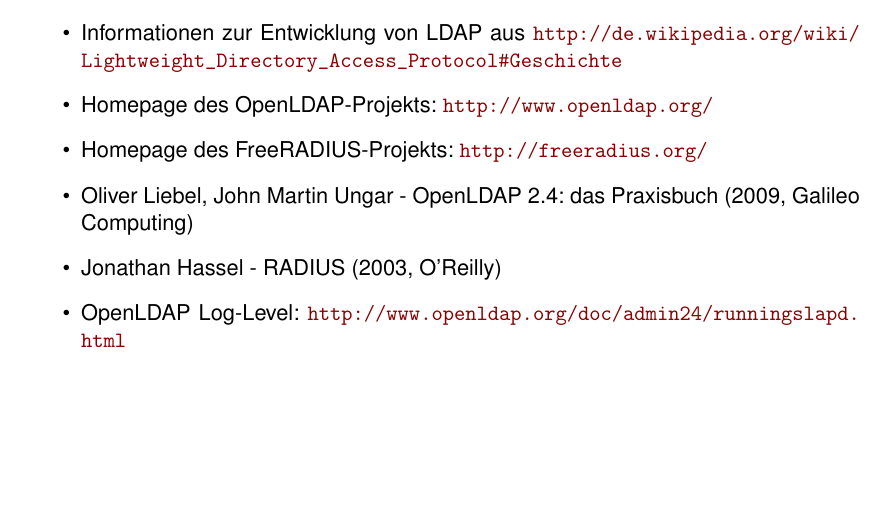
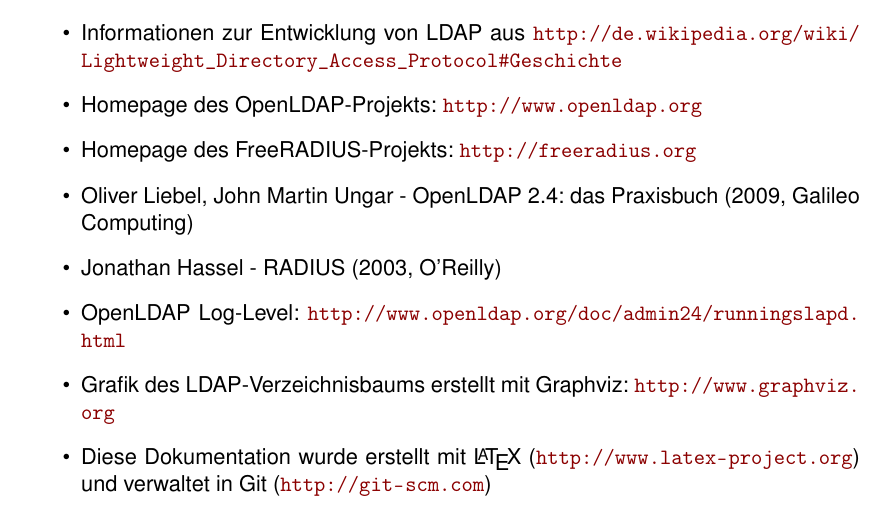
Before and after one commit to Gabelvampir/ty-stuff, a LaTeX document (Projekt LDAP/Projektdokumentation.tex): part of page 19 of 33, cut so that both start at the same text, the shorter picture padded with empty space. Compiled offline with pdfLaTeX.

Commit message:
more sources cited

```diff
--- a/Projekt LDAP/Projektdokumentation.tex
+++ b/Projekt LDAP/Projektdokumentation.tex
@@ -414,11 +414,13 @@
 \begin{itemize}
 \item Deckblattvorlage von \url{http://f.macke.it/LaTeXVorlageFIAE} unter Creative Commons
 \item Informationen zur Entwicklung von LDAP aus \url{http://de.wikipedia.org/wiki/Lightweight_Directory_Access_Protocol#Geschichte}
-\item Homepage des OpenLDAP-Projekts: \url{http://www.openldap.org/}
-\item Homepage des FreeRADIUS-Projekts: \url{http://freeradius.org/}
+\item Homepage des OpenLDAP-Projekts: \url{http://www.openldap.org}
+\item Homepage des FreeRADIUS-Projekts: \url{http://freeradius.org}
 \item Oliver Liebel, John Martin Ungar - OpenLDAP 2.4: das Praxisbuch (2009, Galileo Computing)
 \item Jonathan Hassel - RADIUS (2003, O'Reilly)
 \item OpenLDAP Log-Level: \url{http://www.openldap.org/doc/admin24/runningslapd.html}
+\item Grafik des LDAP-Verzeichnisbaums erstellt mit Graphviz: \url{http://www.graphviz.org}
+\item Diese Dokumentation wurde erstellt mit \LaTeX{} (\url{http://www.latex-project.org}) und verwaltet in Git (\url{http://git-scm.com})
 \end{itemize}
 %\hilight{TODO: Quellen auflisten}
 
```
Also changed, not shown: Projekt LDAP/Projektdokumentation.tex (1 more changed lines).
